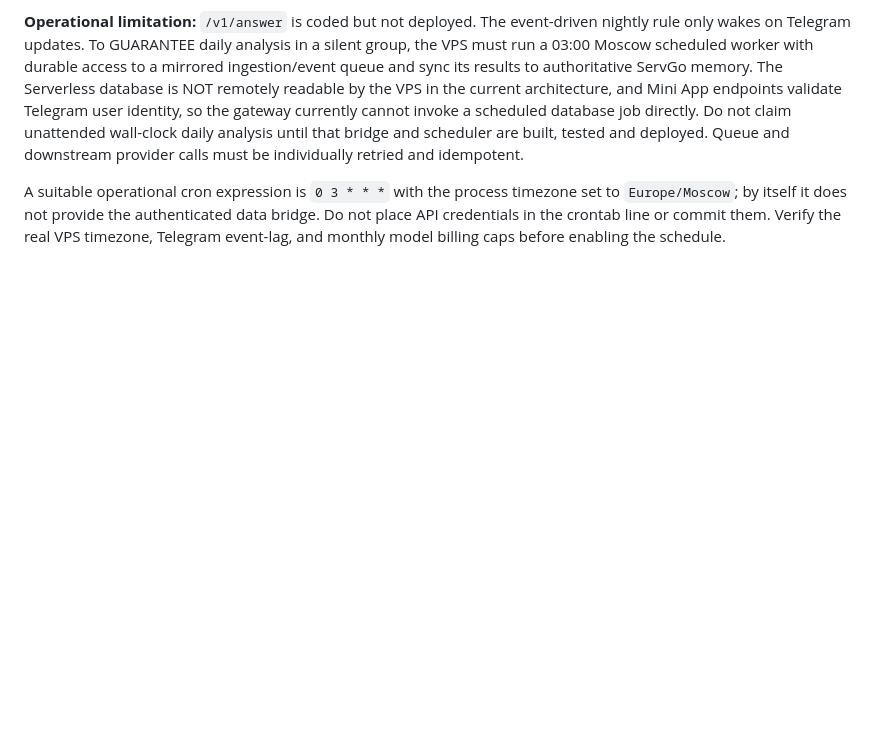
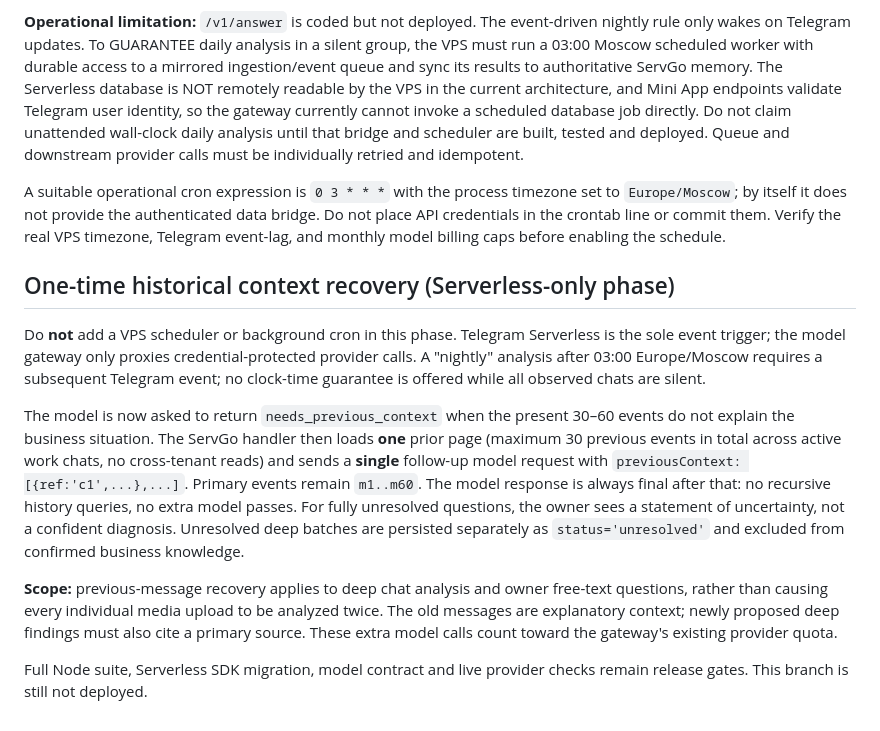
Before and after one commit to grunvald91/SMENA, a Markdown page: gateway/README.md, the part around the change. GitHub-like rendering; blank space fills up the shorter version.

Commit message:
docs(ai): specify no scheduler and strictly one previous-30 model retry

```diff
--- a/gateway/README.md
+++ b/gateway/README.md
@@ -89,3 +89,14 @@ Two AI paths intentionally coexist:
 **Operational limitation:** `/v1/answer` is coded but not deployed. The event-driven nightly rule only wakes on Telegram updates. To GUARANTEE daily analysis in a silent group, the VPS must run a 03:00 Moscow scheduled worker with durable access to a mirrored ingestion/event queue and sync its results to authoritative ServGo memory. The Serverless database is NOT remotely readable by the VPS in the current architecture, and Mini App endpoints validate Telegram user identity, so the gateway currently cannot invoke a scheduled database job directly. Do not claim unattended wall-clock daily analysis until that bridge and scheduler are built, tested and deployed. Queue and downstream provider calls must be individually retried and idempotent.
 
 A suitable operational cron expression is `0 3 * * *` with the process timezone set to `Europe/Moscow`; by itself it does not provide the authenticated data bridge. Do not place API credentials in the crontab line or commit them. Verify the real VPS timezone, Telegram event-lag, and monthly model billing caps before enabling the schedule.
+
+
+## One-time historical context recovery (Serverless-only phase)
+
+Do **not** add a VPS scheduler or background cron in this phase. Telegram Serverless is the sole event trigger; the model gateway only proxies credential-protected provider calls. A "nightly" analysis after 03:00 Europe/Moscow requires a subsequent Telegram event; no clock-time guarantee is offered while all observed chats are silent.
+
+The model is now asked to return `needs_previous_context` when the present 30–60 events do not explain the business situation. The ServGo handler then loads **one** prior page (maximum 30 previous events in total across active work chats, no cross-tenant reads) and sends a **single** follow-up model request with `previousContext: [{ref:'c1',...},...]`. Primary events remain `m1..m60`. The model response is always final after that: no recursive history queries, no extra model passes. For fully unresolved questions, the owner sees a statement of uncertainty, not a confident diagnosis. Unresolved deep batches are persisted separately as `status='unresolved'` and excluded from confirmed business knowledge.
+
+**Scope:** previous-message recovery applies to deep chat analysis and owner free-text questions, rather than causing every individual media upload to be analyzed twice. The old messages are explanatory context; newly proposed deep findings must also cite a primary source. These extra model calls count toward the gateway's existing provider quota.
+
+Full Node suite, Serverless SDK migration, model contract and live provider checks remain release gates. This branch is still not deployed.
```
